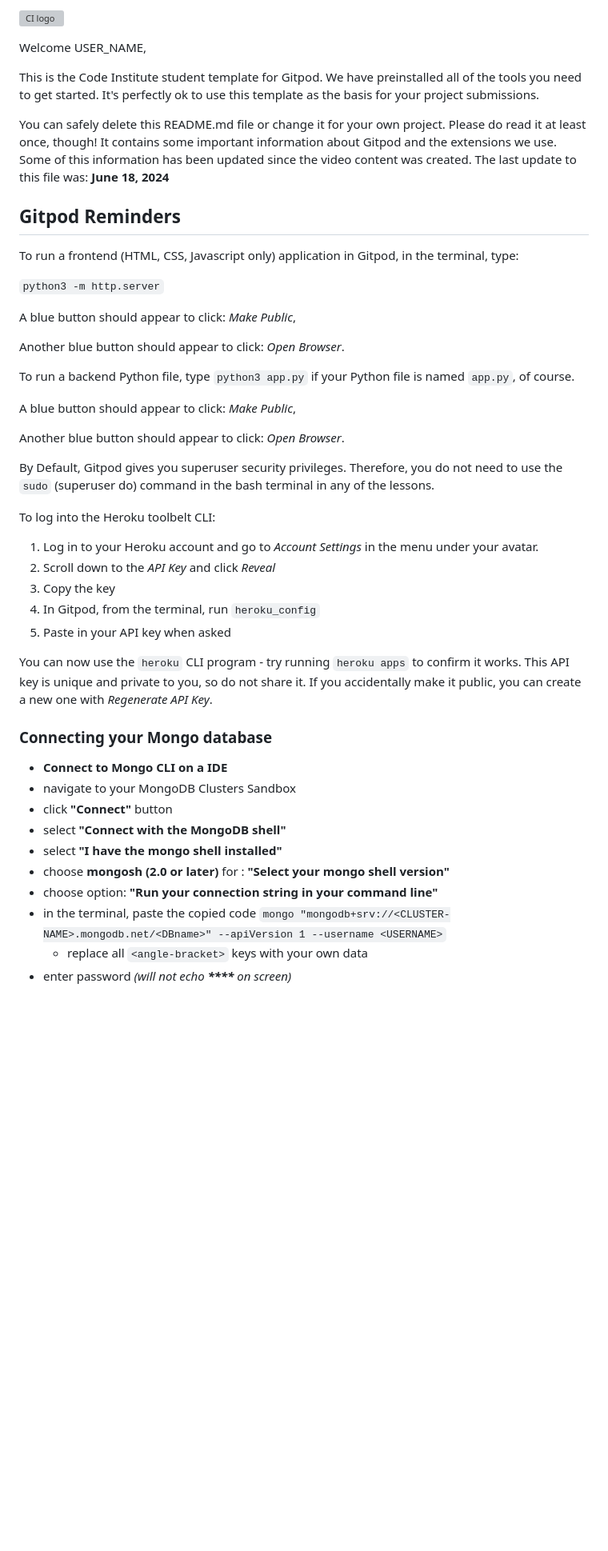
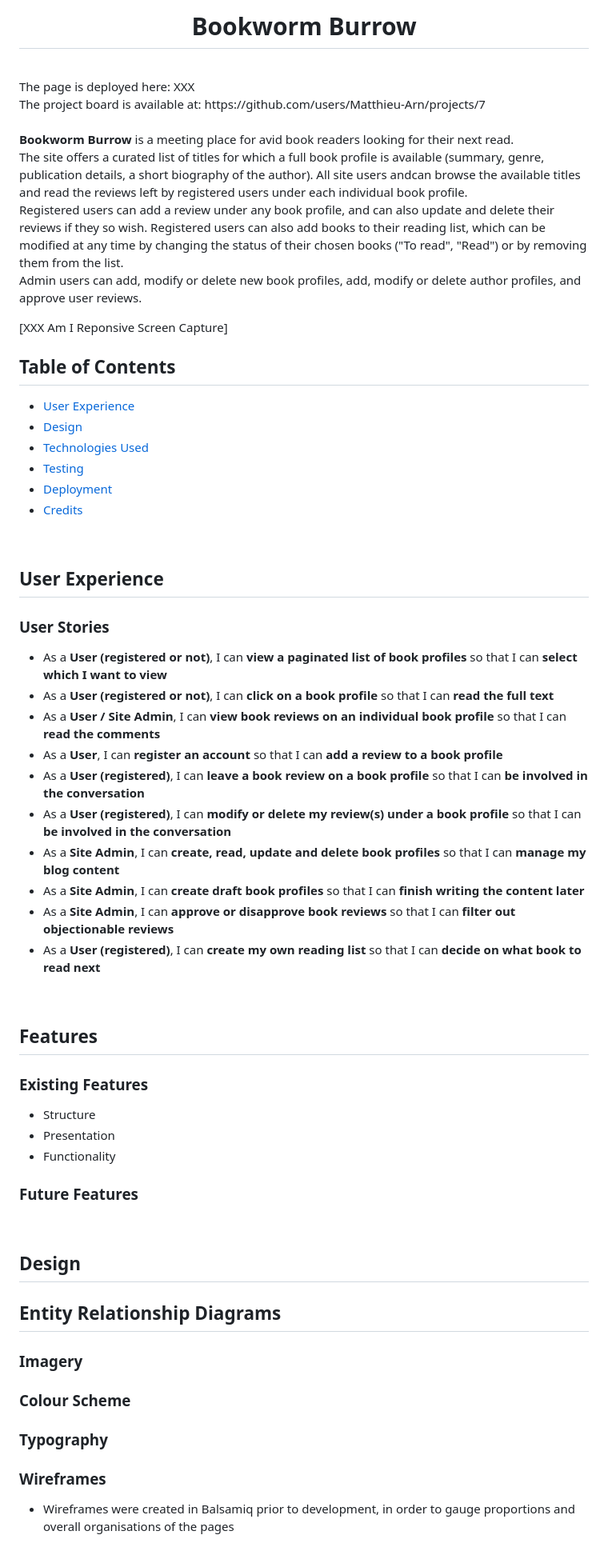
Before and after one commit to Matthieu-Arn/BookwormBurrow, a Markdown page: README.md, the part around one of its changes. Shown at 80% size. Drawn GitHub-style; blank space fills up the shorter version; grey boxes are pictures that could not be loaded.

```diff
--- a/README.md
+++ b/README.md
@@ -1,49 +1,63 @@
-![CI logo](https://codeinstitute.s3.amazonaws.com/fullstack/ci_logo_small.png)
+<br>
+<h1 align="center">Bookworm Burrow</h1>
+<br>
+The page is deployed here: XXX <br>
+The project board is available at: https://github.com/users/Matthieu-Arn/projects/7 <br><br>
 
-Welcome USER_NAME,
+**Bookworm Burrow** is a meeting place for avid book readers looking for their next read. <br>
+The site offers a curated list of titles for which a full book profile is available (summary, genre, publication details, a short biography of the author). All site users andcan browse the available titles and read the reviews left by registered users under each individual book profile. <br>
+Registered users can add a review under any book profile, and can also update and delete their reviews if they so wish. Registered users can also add books to their reading list, which can be modified at any time by changing the status of their chosen books ("To read", "Read") or by removing them from the list. <br>
+Admin users can add, modify or delete new book profiles, add, modify or delete author profiles, and approve user reviews.
 
-This is the Code Institute student template for Gitpod. We have preinstalled all of the tools you need to get started. It's perfectly ok to use this template as the basis for your project submissions.
+[XXX Am I Reponsive Screen Capture] <br>
 
-You can safely delete this README.md file or change it for your own project. Please do read it at least once, though! It contains some important information about Gitpod and the extensions we use. Some of this information has been updated since the video content was created. The last update to this file was: **June 18, 2024**
+## Table of Contents
+  - [User Experience](https://github.com/Matthieu-Arn/BookwormBurrowblob/main/README.md#user-experience)
+  - [Design](https://github.com/Matthieu-Arn/BookwormBurrow)
+  - [Technologies Used](https://github.com/Matthieu-Arn/BookwormBurrow)
+  - [Testing](https://github.com/Matthieu-Arn/BookwormBurrow)
+  - [Deployment](https://github.com/Matthieu-Arn/BookwormBurrow)
+  - [Credits](https://github.com/Matthieu-Arn/BookwormBurrow)
 
-## Gitpod Reminders
+<br>
 
-To run a frontend (HTML, CSS, Javascript only) application in Gitpod, in the terminal, type:
+## User Experience
 
-`python3 -m http.server`
+### User Stories
+  - As a **User (registered or not)**, I can **view a paginated list of book profiles** so that I can **select which I want to view**
+  - As a **User (registered or not)**, I can **click on a book profile** so that I can **read the full text**
+  - As a **User / Site Admin**, I can **view book reviews on an individual book profile** so that I can **read the comments**
+  - As a **User**, I can **register an account** so that I can **add a review to a book profile**
+  - As a **User (registered)**, I can **leave a book review on a book profile** so that I can **be involved in the conversation**
+  - As a **User (registered)**, I can **modify or delete my review(s) under a book profile** so that I can **be involved in the conversation**
+  - As a **Site Admin**, I can **create, read, update and delete book profiles** so that I can **manage my blog content**
+  - As a **Site Admin**, I can **create draft book profiles** so that I can **finish writing the content later**
+  - As a **Site Admin**, I can **approve or disapprove book reviews** so that I can **filter out objectionable reviews**
+  - As a **User (registered)**, I can **create my own reading list** so that I can **decide on what book to read next**
 
-A blue button should appear to click: _Make Public_,
+<br>
 
-Another blue button should appear to click: _Open Browser_.
+## Features
 
-To run a backend Python file, type `python3 app.py` if your Python file is named `app.py`, of course.
+### Existing Features
+  - Structure
+  - Presentation
+  - Functionality
 
-A blue button should appear to click: _Make Public_,
+### Future Features
 
-Another blue button should appear to click: _Open Browser_.
+<br>
 
-By Default, Gitpod gives you superuser security privileges. Therefore, you do not need to use the `sudo` (superuser do) command in the bash terminal in any of the lessons.
+## Design
 
-To log into the Heroku toolbelt CLI:
+## Entity Relationship Diagrams
 
-1. Log in to your Heroku account and go to *Account Settings* in the menu under your avatar.
-2. Scroll down to the *API Key* and click *Reveal*
-3. Copy the key
-4. In Gitpod, from the terminal, run `heroku_config`
-5. Paste in your API key when asked
+### Imagery
 
-You can now use the `heroku` CLI program - try running `heroku apps` to confirm it works. This API key is unique and private to you, so do not share it. If you accidentally make it public, you can create a new one with _Regenerate API Key_.
+### Colour Scheme
 
-### Connecting your Mongo database
+### Typography
 
-- **Connect to Mongo CLI on a IDE**
-- navigate to your MongoDB Clusters Sandbox
-- click **"Connect"** button
-- select **"Connect with the MongoDB shell"**
-- select **"I have the mongo shell installed"**
-- choose **mongosh (2.0 or later)** for : **"Select your mongo shell version"**
-- choose option: **"Run your connection string in your command line"**
-- in the terminal, paste the copied code `mongo "mongodb+srv://<CLUSTER-NAME>.mongodb.net/<DBname>" --apiVersion 1 --username <USERNAME>`
-  - replace all `<angle-bracket>` keys with your own data
-- enter password _(will not echo **\*\*\*\*** on screen)_
+### Wireframes
+  - Wireframes were created in Balsamiq prior to development, in order to gauge proportions and overall organisations of the pages
 
```
Also changed, not shown: other parts of README.md (+26 -63 lines).
